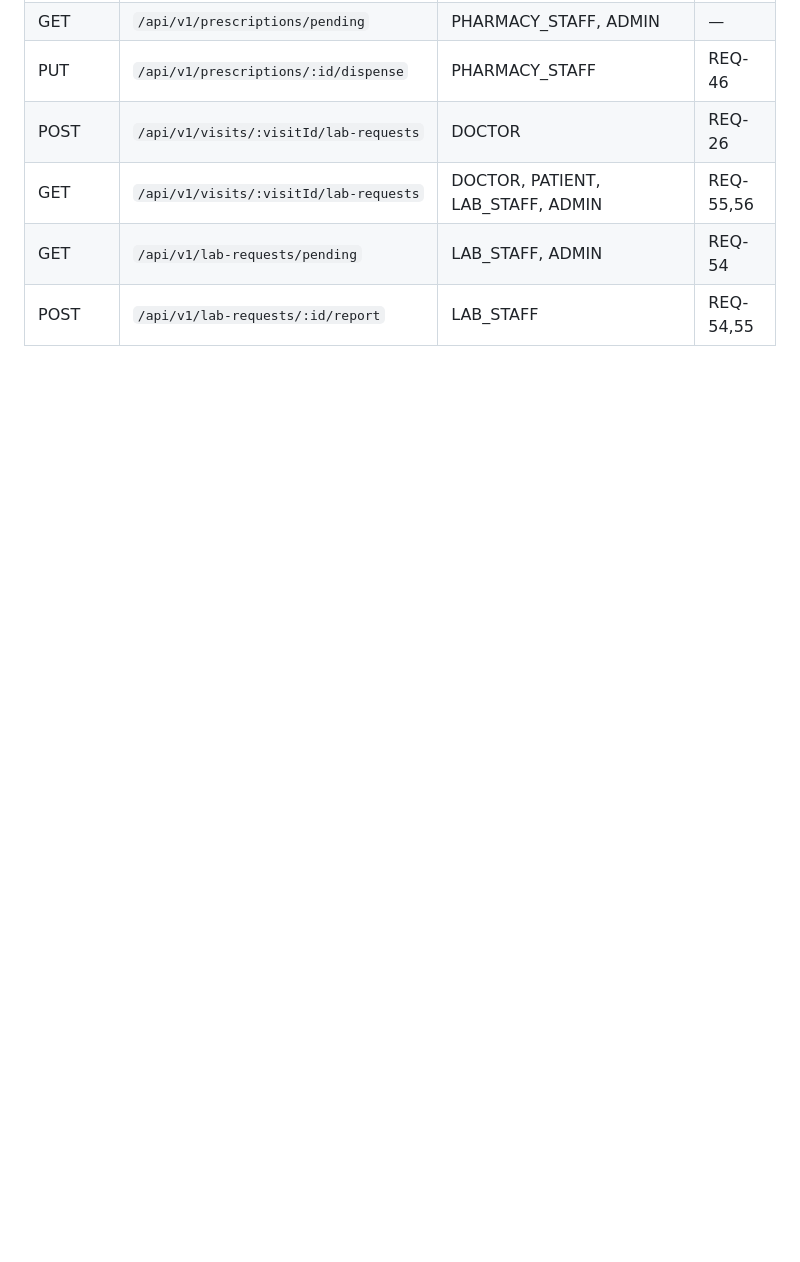
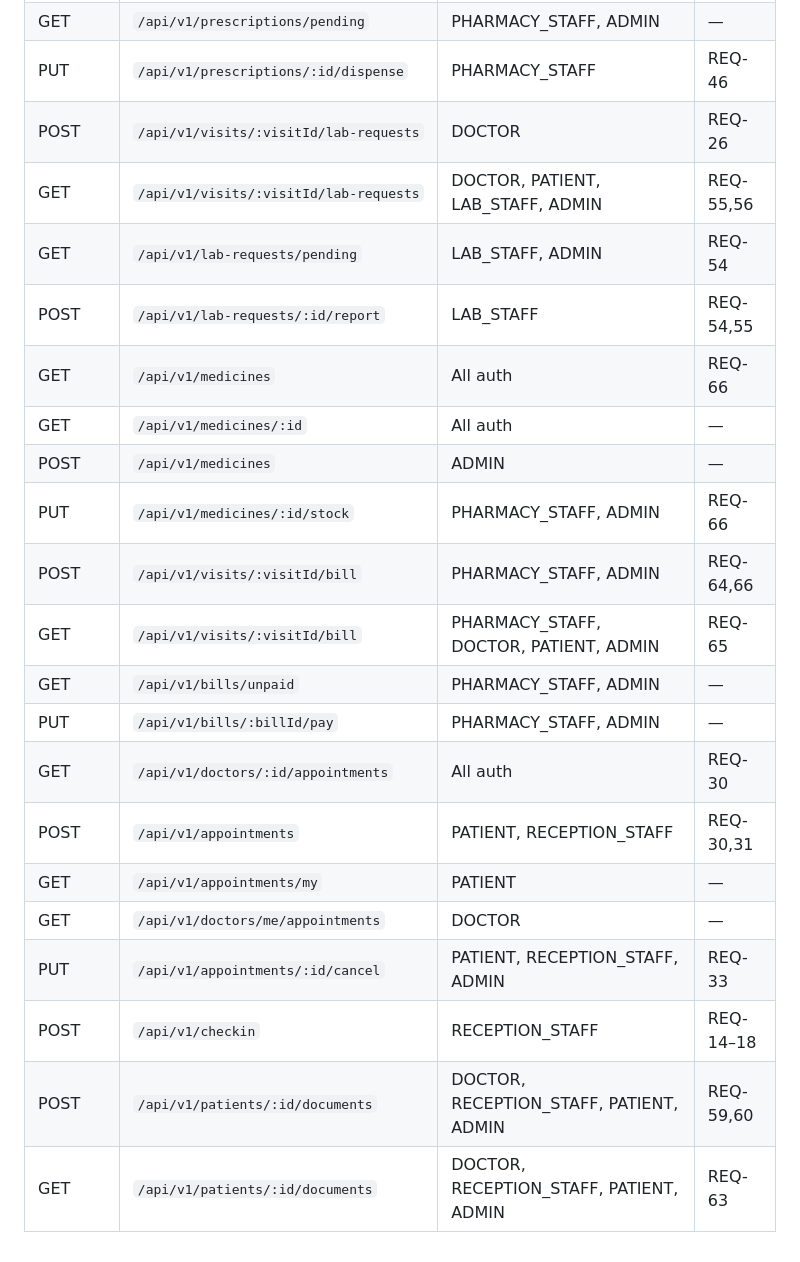
Before and after one commit to xevrion/iitj-phc-system, a Markdown page: README.md, the part around one of its changes. Rendered like a GitHub page; blank space fills up the shorter version.

```diff
--- a/README.md
+++ b/README.md
@@ -236,3 +240,19 @@ A web-based healthcare management platform for the Primary Health Centre at IIT
 | GET | `/api/v1/visits/:visitId/lab-requests` | DOCTOR, PATIENT, LAB_STAFF, ADMIN | REQ-55,56 |
 | GET | `/api/v1/lab-requests/pending` | LAB_STAFF, ADMIN | REQ-54 |
 | POST | `/api/v1/lab-requests/:id/report` | LAB_STAFF | REQ-54,55 |
+| GET | `/api/v1/medicines` | All auth | REQ-66 |
+| GET | `/api/v1/medicines/:id` | All auth | — |
+| POST | `/api/v1/medicines` | ADMIN | — |
+| PUT | `/api/v1/medicines/:id/stock` | PHARMACY_STAFF, ADMIN | REQ-66 |
+| POST | `/api/v1/visits/:visitId/bill` | PHARMACY_STAFF, ADMIN | REQ-64,66 |
+| GET | `/api/v1/visits/:visitId/bill` | PHARMACY_STAFF, DOCTOR, PATIENT, ADMIN | REQ-65 |
+| GET | `/api/v1/bills/unpaid` | PHARMACY_STAFF, ADMIN | — |
+| PUT | `/api/v1/bills/:billId/pay` | PHARMACY_STAFF, ADMIN | — |
+| GET | `/api/v1/doctors/:id/appointments` | All auth | REQ-30 |
+| POST | `/api/v1/appointments` | PATIENT, RECEPTION_STAFF | REQ-30,31 |
+| GET | `/api/v1/appointments/my` | PATIENT | — |
+| GET | `/api/v1/doctors/me/appointments` | DOCTOR | — |
+| PUT | `/api/v1/appointments/:id/cancel` | PATIENT, RECEPTION_STAFF, ADMIN | REQ-33 |
+| POST | `/api/v1/checkin` | RECEPTION_STAFF | REQ-14–18 |
+| POST | `/api/v1/patients/:id/documents` | DOCTOR, RECEPTION_STAFF, PATIENT, ADMIN | REQ-59,60 |
+| GET | `/api/v1/patients/:id/documents` | DOCTOR, RECEPTION_STAFF, PATIENT, ADMIN | REQ-63 |
```
Also changed, not shown: other parts of README.md (+23 -19 lines), TESTING.md (+187 -20 lines).
